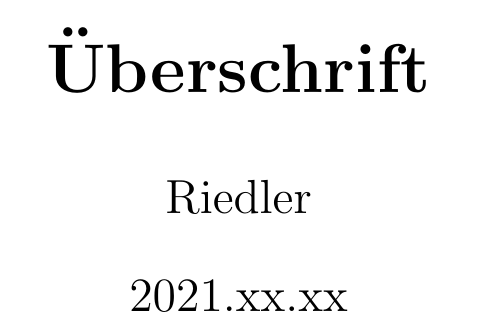
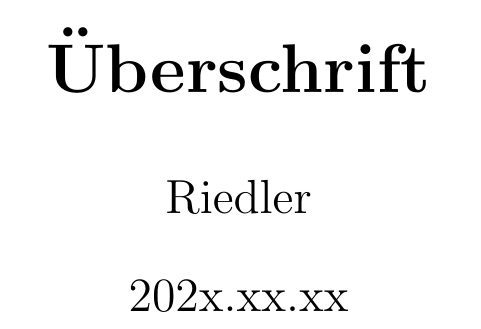
Before and after one commit to RiedleroD/dotfiles, a LaTeX document (templates/LATEX.tex): part of the page, cut so that both start at the same text. Compiled offline with pdfLaTeX.

Commit message:
removed exact year from LATEX template file

```diff
--- a/templates/LATEX.tex
+++ b/templates/LATEX.tex
@@ -1,7 +1,7 @@
 \documentclass[11pt]{article}
 \title{\textbf{Überschrift}}
 \author{Riedler}
-\date{2021.xx.xx}
+\date{202x.xx.xx}
 
 \usepackage{geometry}
 \geometry{
```
